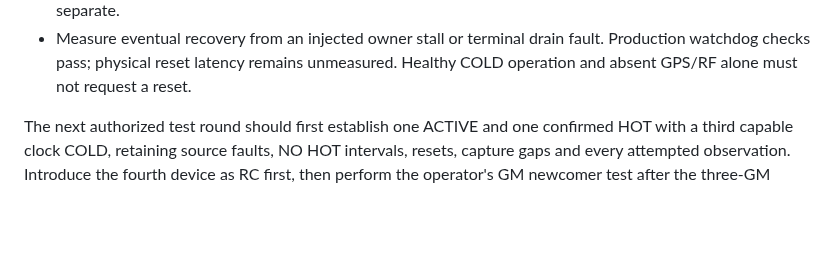
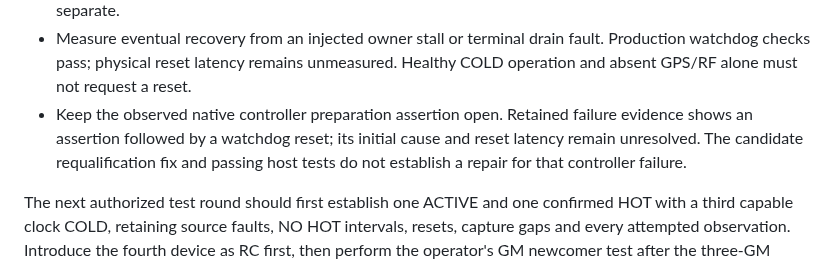
Before and after one commit to yantisj2/PToB, a Markdown page: docs/t096/gm-standby.md, the part around the change. Drawn GitHub-style; blank space fills up the shorter version.

Commit message:
Keep controller assertion and watchdog latency open in G5 acceptance

```diff
--- a/docs/t096/gm-standby.md
+++ b/docs/t096/gm-standby.md
@@ -250,6 +250,10 @@ The remaining work has separate causes and evidence requirements:
 - Measure eventual recovery from an injected owner stall or terminal drain fault.
   Production watchdog checks pass; physical reset latency remains unmeasured.
   Healthy COLD operation and absent GPS/RF alone must not request a reset.
+- Keep the observed native controller preparation assertion open. Retained
+  failure evidence shows an assertion followed by a watchdog reset; its initial
+  cause and reset latency remain unresolved. The candidate requalification fix
+  and passing host tests do not establish a repair for that controller failure.
 
 The next authorized test round should first establish one ACTIVE and one
 confirmed HOT with a third capable clock COLD, retaining source faults, NO HOT
```
Also changed, not shown: CHANGELOG.md (+2 -0 lines).
